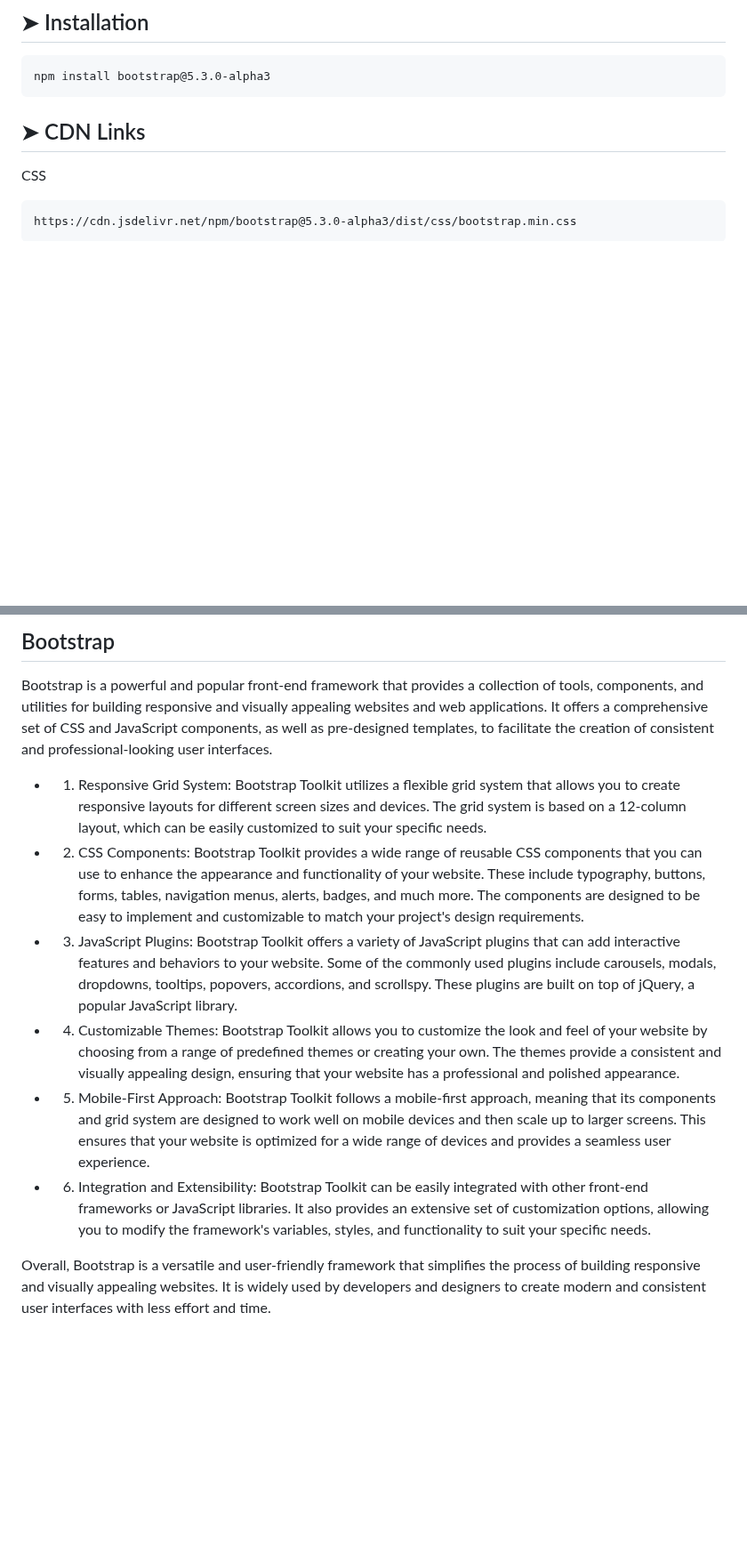
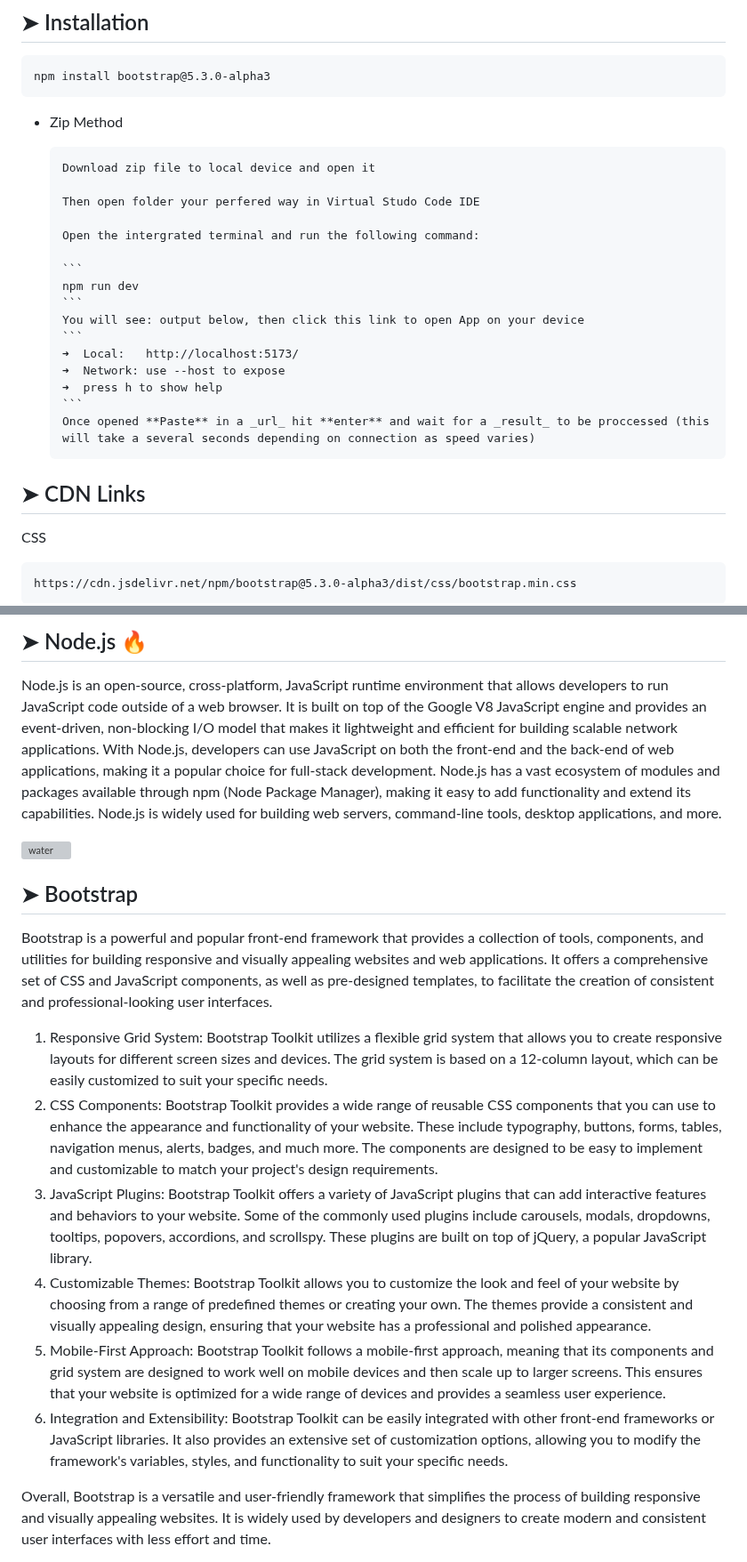
Before and after one commit to codesleeps/First-Landing-Page, a Markdown page: README.md, 2 parts joined by grey strips. Shown at 89% size. Rendered like a GitHub page; blank space fills up the shorter version; grey boxes are pictures that could not be loaded.

````diff
--- a/README.md
+++ b/README.md
@@ -73,6 +78,24 @@ I'm a front end developer...
 ```
 npm install bootstrap@5.3.0-alpha3
 ```
+ - Zip Method
+
+       Download zip file to local device and open it
+
+       Then open folder your perfered way in Virtual Studo Code IDE
+
+       Open the intergrated terminal and run the following command:
+
+       ```
+       npm run dev
+       ```
+       You will see: output below, then click this link to open App on your device
+       ```
+       ➜  Local:   http://localhost:5173/
+       ➜  Network: use --host to expose
+       ➜  press h to show help
+       ```
+       Once opened **Paste** in a _url_ hit **enter** and wait for a _result_ to be proccessed (this will take a several seconds depending on connection as speed varies)
 
 ## ➤ CDN Links
 
@@ -94,13 +119,19 @@ https://cdn.jsdelivr.net/npm/bootstrap@5.3.0-alpha3/dist/js/bootstrap.bundle.min
 
-## Bootstrap
+## ➤ Node.js 🔥
+
+Node.js is an open-source, cross-platform, JavaScript runtime environment that allows developers to run JavaScript code outside of a web browser. It is built on top of the Google V8 JavaScript engine and provides an event-driven, non-blocking I/O model that makes it lightweight and efficient for building scalable network applications. With Node.js, developers can use JavaScript on both the front-end and the back-end of web applications, making it a popular choice for full-stack development. Node.js has a vast ecosystem of modules and packages available through npm (Node Package Manager), making it easy to add functionality and extend its capabilities. Node.js is widely used for building web servers, command-line tools, desktop applications, and more.
+
+![water](https://github.com/codesleeps/First-Landing-Page/assets/125808990/148a981f-864c-4089-a718-232adbf230bd)
+
+## ➤ Bootstrap
 
 Bootstrap is a powerful and popular front-end framework that provides a collection of tools, components, and utilities for building responsive and visually appealing websites and web applications. It offers a comprehensive set of CSS and JavaScript components, as well as pre-designed templates, to facilitate the creation of consistent and professional-looking user interfaces.
-- 1. Responsive Grid System: Bootstrap Toolkit utilizes a flexible grid system that allows you to create responsive layouts for different screen sizes and devices. The grid system is based on a 12-column layout, which can be easily customized to suit your specific needs.
-- 2. CSS Components: Bootstrap Toolkit provides a wide range of reusable CSS components that you can use to enhance the appearance and functionality of your website. These include typography, buttons, forms, tables, navigation menus, alerts, badges, and much more. The components are designed to be easy to implement and customizable to match your project's design requirements.
-- 3. JavaScript Plugins: Bootstrap Toolkit offers a variety of JavaScript plugins that can add interactive features and behaviors to your website. Some of the commonly used plugins include carousels, modals, dropdowns, tooltips, popovers, accordions, and scrollspy. These plugins are built on top of jQuery, a popular JavaScript library.
-- 4. Customizable Themes: Bootstrap Toolkit allows you to customize the look and feel of your website by choosing from a range of predefined themes or creating your own. The themes provide a consistent and visually appealing design, ensuring that your website has a professional and polished appearance.
-- 5. Mobile-First Approach: Bootstrap Toolkit follows a mobile-first approach, meaning that its components and grid system are designed to work well on mobile devices and then scale up to larger screens. This ensures that your website is optimized for a wide range of devices and provides a seamless user experience.
-- 6. Integration and Extensibility: Bootstrap Toolkit can be easily integrated with other front-end frameworks or JavaScript libraries. It also provides an extensive set of customization options, allowing you to modify the framework's variables, styles, and functionality to suit your specific needs.
+ 1. Responsive Grid System: Bootstrap Toolkit utilizes a flexible grid system that allows you to create responsive layouts for different screen sizes and devices. The grid system is based on a 12-column layout, which can be easily customized to suit your specific needs.
+ 2. CSS Components: Bootstrap Toolkit provides a wide range of reusable CSS components that you can use to enhance the appearance and functionality of your website. These include typography, buttons, forms, tables, navigation menus, alerts, badges, and much more. The components are designed to be easy to implement and customizable to match your project's design requirements.
+ 3. JavaScript Plugins: Bootstrap Toolkit offers a variety of JavaScript plugins that can add interactive features and behaviors to your website. Some of the commonly used plugins include carousels, modals, dropdowns, tooltips, popovers, accordions, and scrollspy. These plugins are built on top of jQuery, a popular JavaScript library.
+ 4. Customizable Themes: Bootstrap Toolkit allows you to customize the look and feel of your website by choosing from a range of predefined themes or creating your own. The themes provide a consistent and visually appealing design, ensuring that your website has a professional and polished appearance.
+ 5. Mobile-First Approach: Bootstrap Toolkit follows a mobile-first approach, meaning that its components and grid system are designed to work well on mobile devices and then scale up to larger screens. This ensures that your website is optimized for a wide range of devices and provides a seamless user experience.
+ 6. Integration and Extensibility: Bootstrap Toolkit can be easily integrated with other front-end frameworks or JavaScript libraries. It also provides an extensive set of customization options, allowing you to modify the framework's variables, styles, and functionality to suit your specific needs.
 
 Overall, Bootstrap is a versatile and user-friendly framework that simplifies the process of building responsive and visually appealing websites. It is widely used by developers and designers to create modern and consistent user interfaces with less effort and time.
 
````
Also changed, not shown: other parts of README.md (+12 -5 lines).
